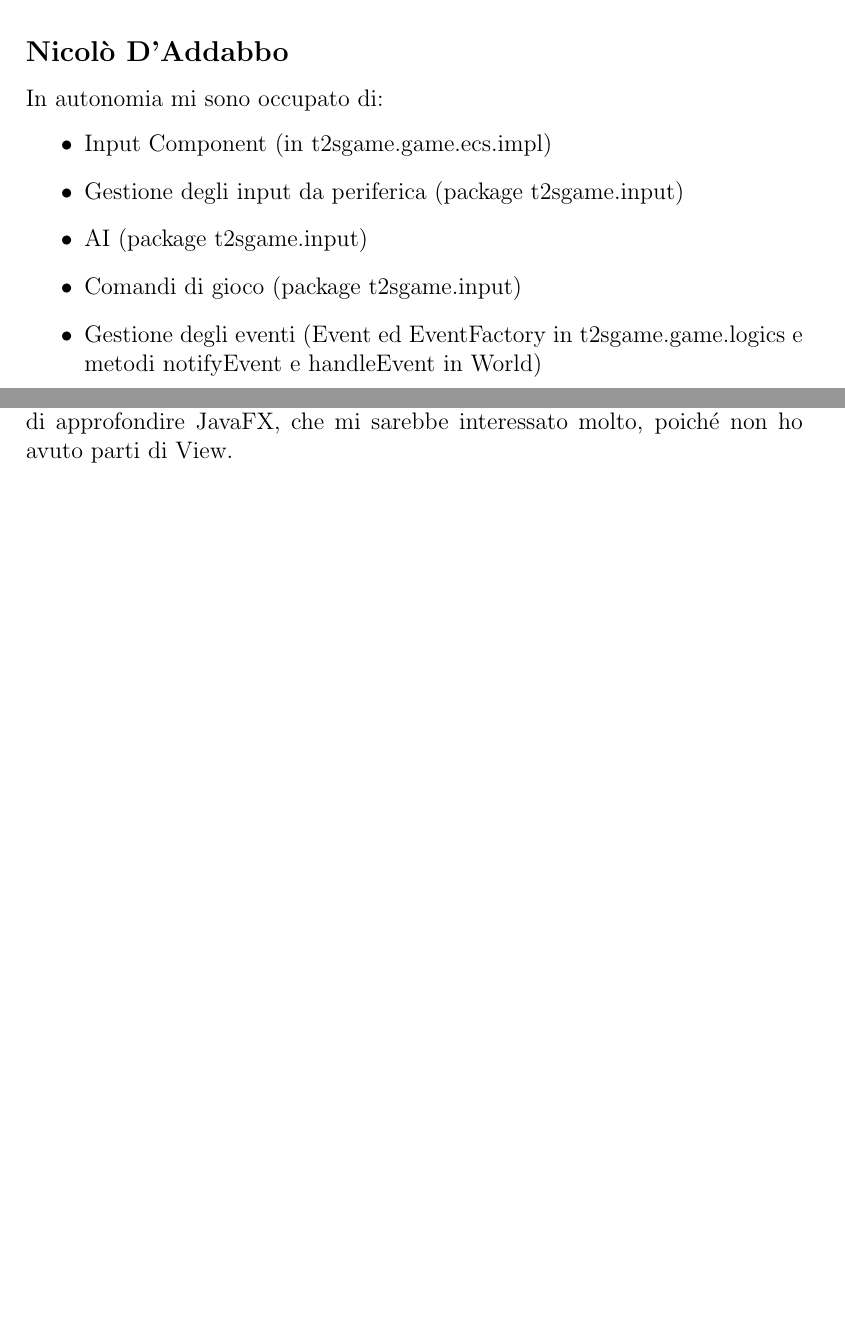
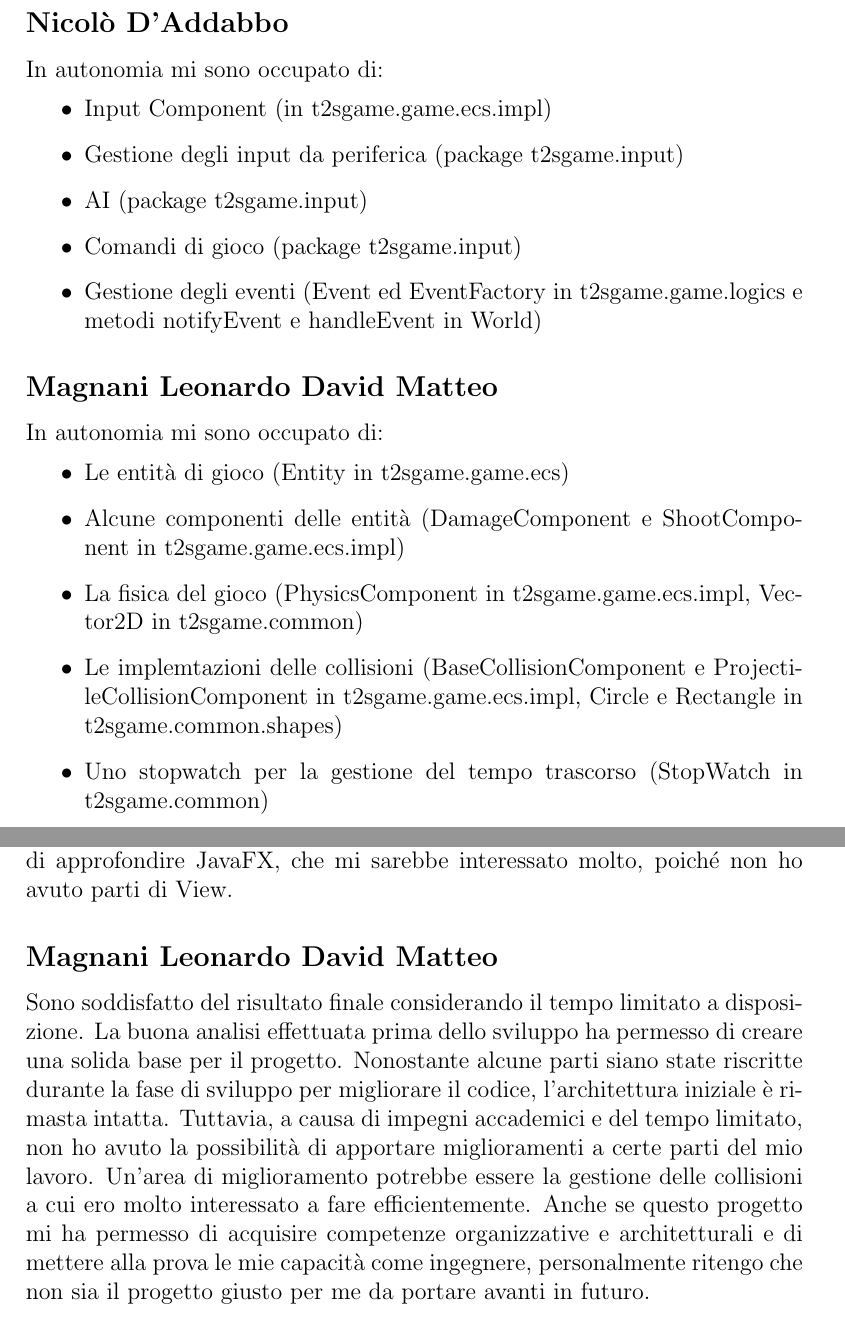
Before and after one commit to nicolodaddabbo/OOP22-t2s-game, a LaTeX document (report/13-template.tex): two parts of pages 34 and 36 of 38, joined at a grey line, cut so that both start at the same text, the shorter picture padded with empty space. Compiled offline with pdfLaTeX.

Commit message:
[REPORT] Added sections in report

```diff
--- a/report/13-template.tex
+++ b/report/13-template.tex
@@ -551,6 +551,16 @@ In autonomia mi sono occupato di:
 \item Gestione degli eventi (Event ed EventFactory in t2sgame.game.logics e metodi notifyEvent e handleEvent in World)
 \end{itemize}
 
+\subsection*{Magnani Leonardo David Matteo}
+In autonomia mi sono occupato di:
+\begin{itemize}
+\item Le entità di gioco (Entity in t2sgame.game.ecs)
+\item Alcune componenti delle entità (DamageComponent e ShootComponent in t2sgame.game.ecs.impl)
+\item La fisica del gioco (PhysicsComponent in t2sgame.game.ecs.impl, Vector2D in  t2sgame.common)
+\item Le implemtazioni delle collisioni (BaseCollisionComponent e ProjectileCollisionComponent in t2sgame.game.ecs.impl, Circle e Rectangle in t2sgame.common.shapes)
+\item Uno stopwatch per la gestione del tempo trascorso (StopWatch in t2sgame.common)
+\end{itemize}
+
 \section{Note di sviluppo}
 
 \subsection*{Nicolò D'Addabbo}
@@ -575,3 +594,11 @@ Ho lavorato alla parte Model e ho collaborato al Controller. Purtroppo non ho av
+\subsection*{Magnani Leonardo David Matteo}
+Sono soddisfatto del risultato finale considerando il tempo limitato a disposizione.
+La buona analisi effettuata prima dello sviluppo ha permesso di creare una solida base per il progetto.
+Nonostante alcune parti siano state riscritte durante la fase di sviluppo per migliorare il codice, l'architettura iniziale è rimasta intatta.
+Tuttavia, a causa di impegni accademici e del tempo limitato, non ho avuto la possibilità di apportare miglioramenti a certe parti del mio lavoro.
+Un'area di miglioramento potrebbe essere la gestione delle collisioni a cui ero molto interessato a fare efficientemente.
+Anche se questo progetto mi ha permesso di acquisire competenze organizzative e architetturali e di mettere alla prova le mie capacità come ingegnere,
+personalmente ritengo che non sia il progetto giusto per me da portare avanti in futuro.
 
 \appendix
 \chapter{Guida utente}
```
Also changed, not shown: report/13-template.tex (9 more changed lines).
